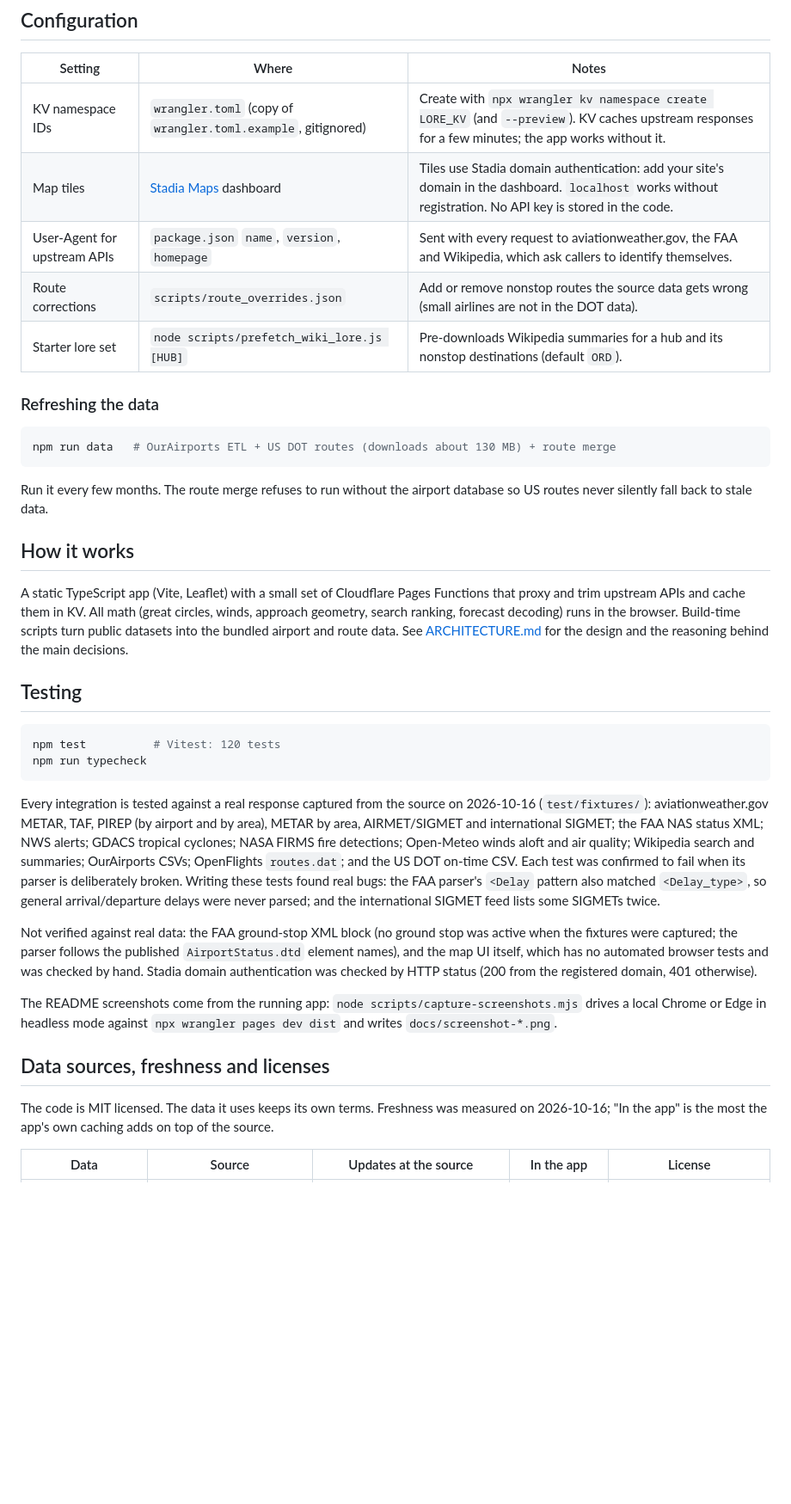
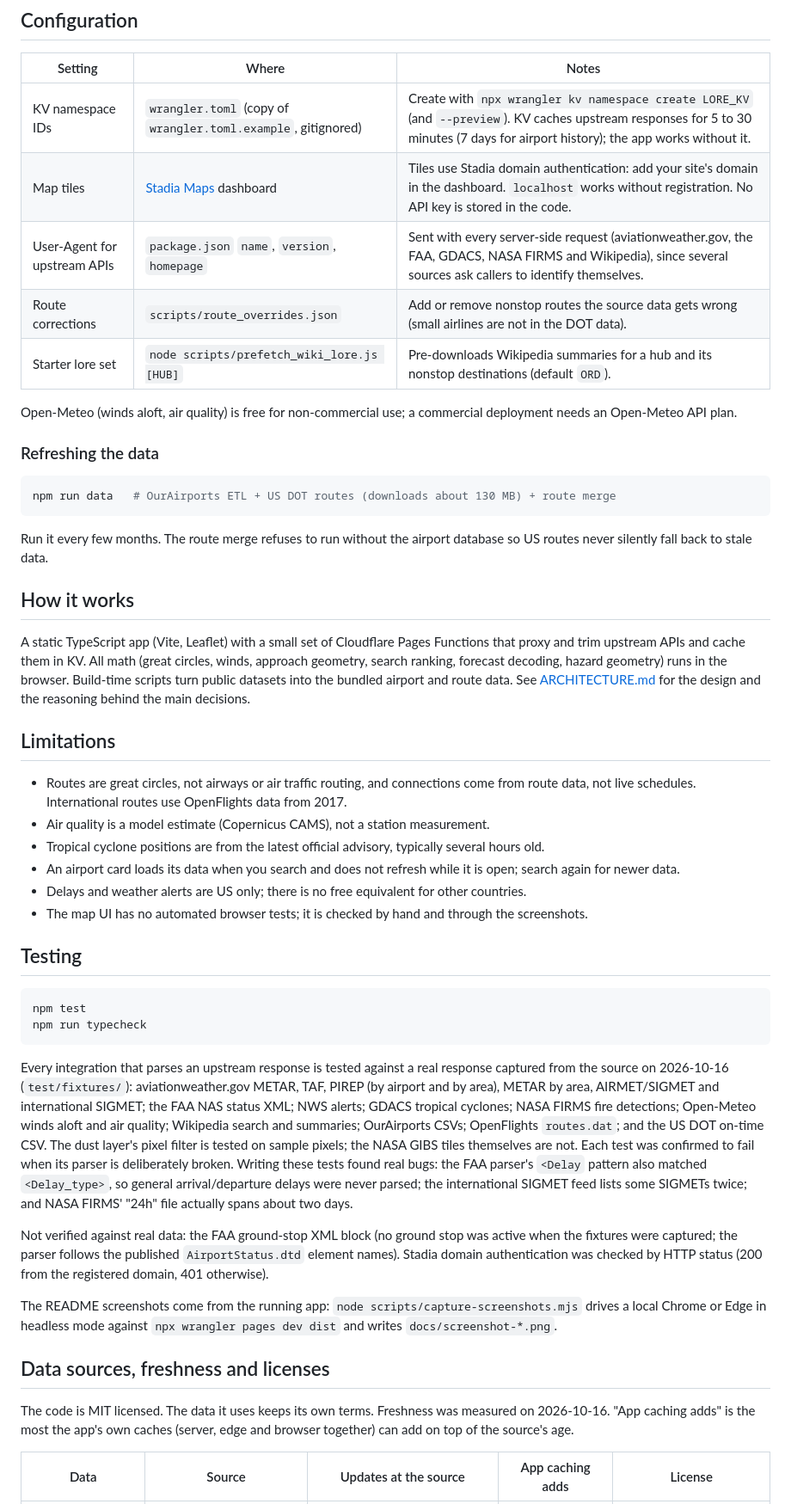
Before and after one commit to ZachGSnow/zachroute, a Markdown page: README.md, the part around one of its changes. Shown at 86% size. GitHub-like rendering; blank space fills up the shorter version.

````diff
--- a/README.md
+++ b/README.md
@@ -125,11 +132,14 @@ npx wrangler pages deploy dist --project-name=<your-project> --branch=main
 
 | Setting | Where | Notes |
 |---|---|---|
-| KV namespace IDs | `wrangler.toml` (copy of `wrangler.toml.example`, gitignored) | Create with `npx wrangler kv namespace create LORE_KV` (and `--preview`). KV caches upstream responses for a few minutes; the app works without it. |
+| KV namespace IDs | `wrangler.toml` (copy of `wrangler.toml.example`, gitignored) | Create with `npx wrangler kv namespace create LORE_KV` (and `--preview`). KV caches upstream responses for 5 to 30 minutes (7 days for airport history); the app works without it. |
 | Map tiles | [Stadia Maps](https://stadiamaps.com) dashboard | Tiles use Stadia domain authentication: add your site's domain in the dashboard. `localhost` works without registration. No API key is stored in the code. |
-| User-Agent for upstream APIs | `package.json` `name`, `version`, `homepage` | Sent with every request to aviationweather.gov, the FAA and Wikipedia, which ask callers to identify themselves. |
+| User-Agent for upstream APIs | `package.json` `name`, `version`, `homepage` | Sent with every server-side request (aviationweather.gov, the FAA, GDACS, NASA FIRMS and Wikipedia), since several sources ask callers to identify themselves. |
 | Route corrections | `scripts/route_overrides.json` | Add or remove nonstop routes the source data gets wrong (small airlines are not in the DOT data). |
 | Starter lore set | `node scripts/prefetch_wiki_lore.js [HUB]` | Pre-downloads Wikipedia summaries for a hub and its nonstop destinations (default `ORD`). |
+
+Open-Meteo (winds aloft, air quality) is free for non-commercial use; a commercial deployment needs
+an Open-Meteo API plan.
 
 ### Refreshing the data
 
@@ -144,40 +154,52 @@ routes never silently fall back to stale data.
 
 A static TypeScript app (Vite, Leaflet) with a small set of Cloudflare Pages Functions that proxy
 and trim upstream APIs and cache them in KV. All math (great circles, winds, approach geometry,
-search ranking, forecast decoding) runs in the browser. Build-time scripts turn public datasets
-into the bundled airport and route data. See [ARCHITECTURE.md](ARCHITECTURE.md) for the design
-and the reasoning behind the main decisions.
+search ranking, forecast decoding, hazard geometry) runs in the browser. Build-time scripts turn
+public datasets into the bundled airport and route data. See [ARCHITECTURE.md](ARCHITECTURE.md)
+for the design and the reasoning behind the main decisions.
+
+## Limitations
+
+- Routes are great circles, not airways or air traffic routing, and connections come from route
+  data, not live schedules. International routes use OpenFlights data from 2017.
+- Air quality is a model estimate (Copernicus CAMS), not a station measurement.
+- Tropical cyclone positions are from the latest official advisory, typically several hours old.
+- An airport card loads its data when you search and does not refresh while it is open; search
+  again for newer data.
+- Delays and weather alerts are US only; there is no free equivalent for other countries.
+- The map UI has no automated browser tests; it is checked by hand and through the screenshots.
 
 ## Testing
 
 ```bash
-npm test          # Vitest: 120 tests
+npm test
 npm run typecheck
 ```
 
-Every integration is tested against a real response captured from the source on 2026-10-16
-(`test/fixtures/`): aviationweather.gov METAR, TAF, PIREP (by airport and by area), METAR by
-area, AIRMET/SIGMET and international SIGMET; the FAA NAS status XML; NWS alerts; GDACS tropical
-cyclones; NASA FIRMS fire detections; Open-Meteo winds aloft and air quality; Wikipedia search and
-summaries; OurAirports CSVs; OpenFlights `routes.dat`; and the US DOT on-time CSV. Each test was
-confirmed to fail when its parser is deliberately broken. Writing these tests found real bugs: the
-FAA parser's `<Delay` pattern also matched `<Delay_type>`, so general arrival/departure delays
-were never parsed; and the international SIGMET feed lists some SIGMETs twice.
+Every integration that parses an upstream response is tested against a real response captured from
+the source on 2026-10-16 (`test/fixtures/`): aviationweather.gov METAR, TAF, PIREP (by airport and
+by area), METAR by area, AIRMET/SIGMET and international SIGMET; the FAA NAS status XML; NWS
+alerts; GDACS tropical cyclones; NASA FIRMS fire detections; Open-Meteo winds aloft and air quality;
+Wikipedia search and summaries; OurAirports CSVs; OpenFlights `routes.dat`; and the US DOT on-time
+CSV. The dust layer's pixel filter is tested on sample pixels; the NASA GIBS tiles themselves are
+not. Each test was confirmed to fail when its parser is deliberately broken. Writing these tests
+found real bugs: the FAA parser's `<Delay` pattern also matched `<Delay_type>`, so general
+arrival/departure delays were never parsed; the international SIGMET feed lists some SIGMETs
+twice; and NASA FIRMS' "24h" file actually spans about two days.
 
-Not verified against real data: the FAA ground-stop XML block (no ground stop was active when
-the fixtures were captured; the parser follows the published `AirportStatus.dtd` element names),
-and the map UI itself, which has no automated browser tests and was checked by hand.
-Stadia domain authentication was checked by HTTP status (200 from the registered domain, 401
-otherwise).
+Not verified against real data: the FAA ground-stop XML block (no ground stop was active when the
+fixtures were captured; the parser follows the published `AirportStatus.dtd` element names). Stadia
+domain authentication was checked by HTTP status (200 from the registered domain, 401 otherwise).
 
-The README screenshots come from the running app: `node scripts/capture-screenshots.mjs` drives
-a local Chrome or Edge in headless mode against `npx wrangler pages dev dist` and writes
+The README screenshots come from the running app: `node scripts/capture-screenshots.mjs` drives a
+local Chrome or Edge in headless mode against `npx wrangler pages dev dist` and writes
 `docs/screenshot-*.png`.
 
 ## Data sources, freshness and licenses
 
 The code is MIT licensed. The data it uses keeps its own terms. Freshness was measured on
-2026-10-16; "In the app" is the most the app's own caching adds on top of the source.
+2026-10-16. "App caching adds" is the most the app's own caches (server, edge and browser together)
+can add on top of the source's age.
 
-| Data | Source | Updates at the source | In the app | License |
+| Data | Source | Updates at the source | App caching adds | License |
 |---|---|---|---|---|
````
Also changed, not shown: other parts of README.md (+37 -32 lines).
